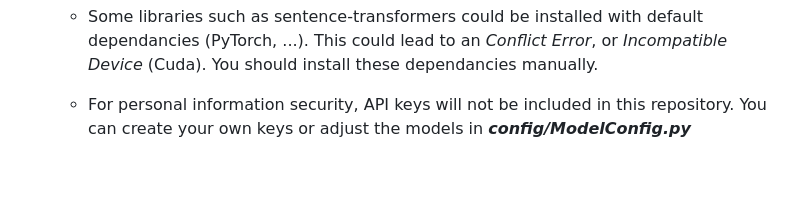
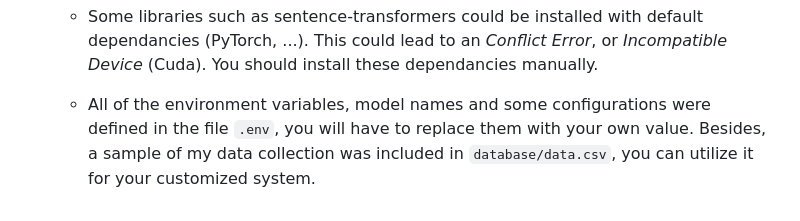
Before and after one commit to duon9vo28/ViSoldierQA, a Markdown page: README.md, the part around the change. Drawn GitHub-style; blank space fills up the shorter version.

```diff
--- a/README.md
+++ b/README.md
@@ -114,4 +114,4 @@ or
 
     * Some libraries such as sentence-transformers could be installed with default dependancies (PyTorch, ...). This could lead to an *Conflict Error*, or *Incompatible Device* (Cuda). You should install these dependancies manually.
 
-    * For personal information security, API keys will not be included in this repository. You can create your own keys or adjust the models in ***config/ModelConfig.py***
+    * All of the environment variables, model names and some configurations were defined in the file `.env`, you will have to replace them with your own value. Besides, a sample of my data collection was included in `database/data.csv`, you can utilize it for your customized system.
```
